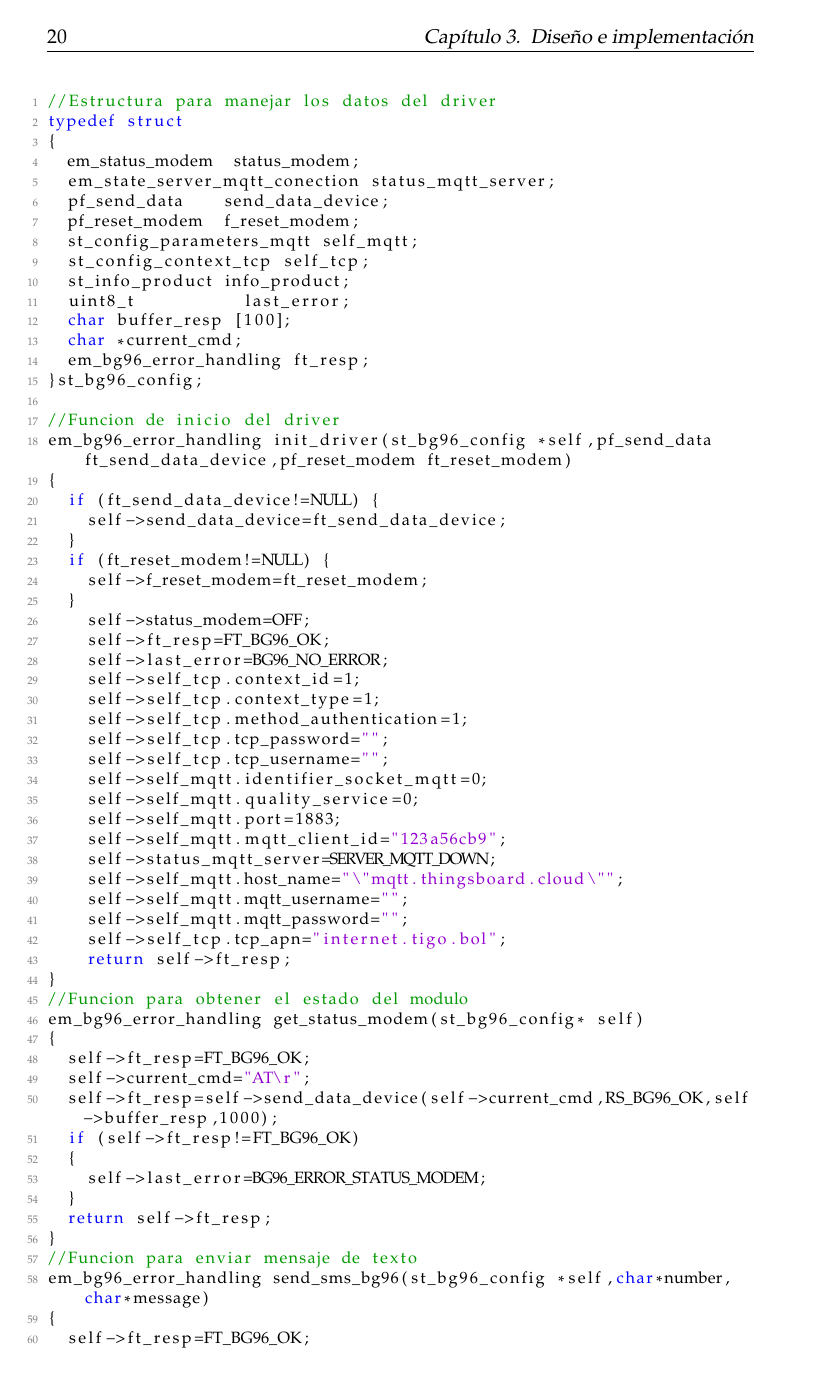
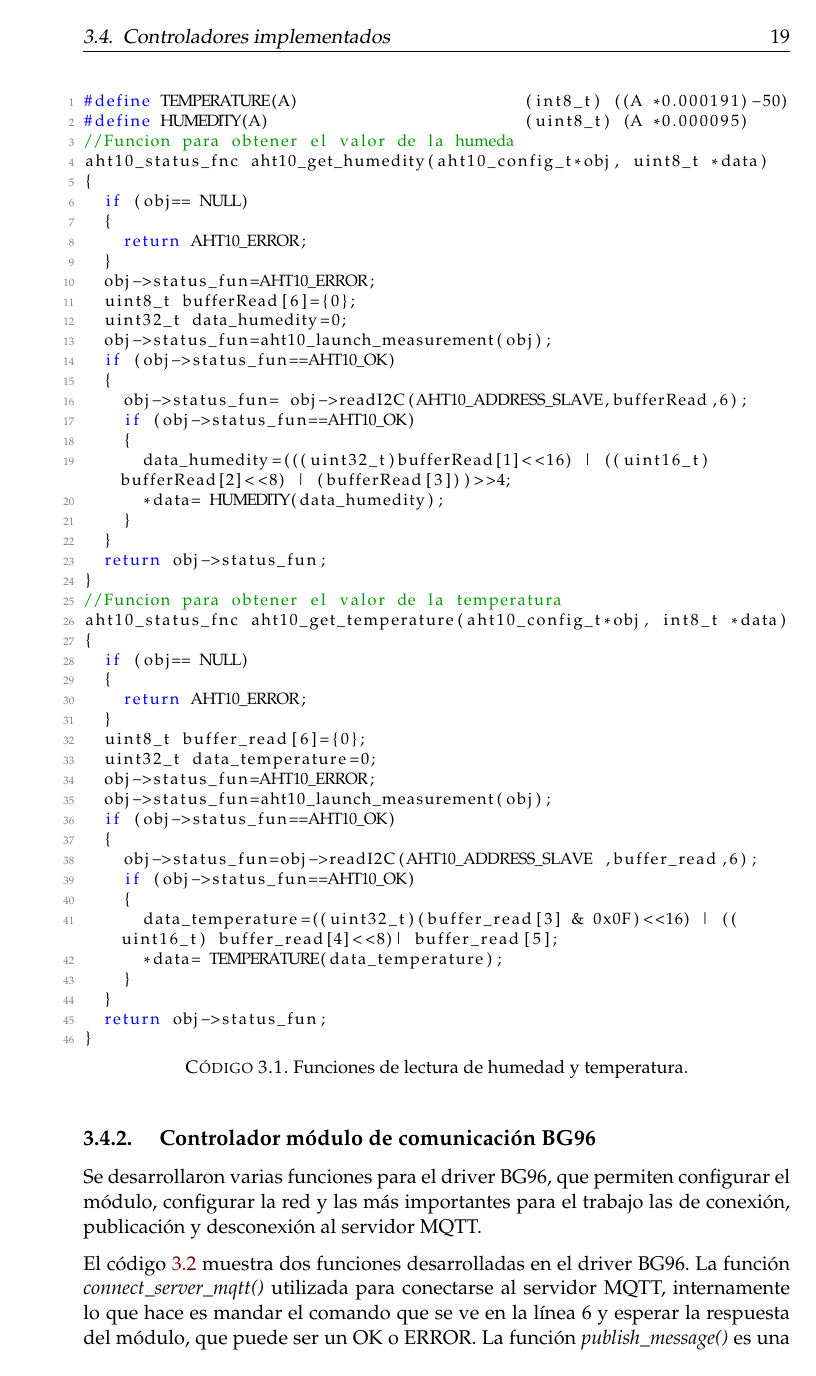
Before and after one commit to mario739/memoria_CESE, a LaTeX thesis (memoria.tex, which reads Chapters/Chapter3.tex): page 32 of 56 before the commit and page 31 of 54 after it. Compiled offline with pdfLaTeX.

Commit message:
capitulo 3 primeras correciones revisor

```diff
--- a/Chapters/Chapter3.tex
+++ b/Chapters/Chapter3.tex
@@ -195 +195,2 @@ En el codigo \ref{cod:codigo AHT10} se ven las funciones mas utilizadas del driv
 
+\begin{lstlisting}[label=cod:codigo funciones lectura ,caption=Funciones de lectura de humedad y temperatura.]  % Start your code-block
@@ -204 +197,4 @@ typedef struct
 
+#define TEMPERATURE(A)                       (int8_t) ((A *0.000191)-50)
+#define HUMEDITY(A)                          (uint8_t) (A *0.000095)
+//Funcion para obtener el valor de la humeda
@@ -255,71 +243,9 @@ aht10_status_fnc aht10_get_temperature(aht10_config_t*obj, int8_t *data)
 }
 \end{lstlisting}
 
+\subsection{ Controlador módulo de comunicación BG96 }
+Se desarrollaron varias funciones para el driver BG96, que permiten configurar el módulo, configurar la red y las más importantes para el trabajo las de conexión, publicación y desconexión al servidor MQTT.
 
-\subsection{ Controlador módulo de comunicación BG96 }
-En el codigo \ref{cod:driver bg96} se muestran las funciones mas utilizadas por el firmware del driver que son las de configuracion y activacion del APN, conexion y desconexion al servidor MQTT.
+El código \ref{cod:driver bg96} muestra dos funciones desarrolladas en el driver BG96. La función \emph{connect\_server\_mqtt()} utilizada para conectarse al servidor MQTT, internamente lo que hace es mandar el comando que se ve en la línea 6 y esperar la respuesta del módulo, que puede ser un OK o ERROR. La función \emph{publish\_message()} es una de las más utilizadas por el firmware, es la encargada de publicar la trama JSON que contiene los datos de los sensores al tópico configurado inicialmente.
+\begin{lstlisting}[label=cod:driver bg96,caption=Función de conexión y publicación al broker MQTT.]  % Start your code-block
 
-\begin{lstlisting}[label=cod:driver bg96,caption=Funciones principales del driver del sensor AHT10.]  % Start your code-block
-
-//Estructura para manejar los datos del driver
-typedef struct
-{
-  em_status_modem  status_modem;
-  em_state_server_mqtt_conection status_mqtt_server;
-  pf_send_data    send_data_device;
-  pf_reset_modem  f_reset_modem;
-  st_config_parameters_mqtt self_mqtt;
-  st_config_context_tcp self_tcp;
-  st_info_product info_product;
-  uint8_t           last_error;
-  char buffer_resp [100];
-  char *current_cmd;
-  em_bg96_error_handling ft_resp;
-}st_bg96_config;
-
-//Funcion de inicio del driver
-em_bg96_error_handling init_driver(st_bg96_config *self,pf_send_data ft_send_data_device,pf_reset_modem ft_reset_modem)
-{
-  if (ft_send_data_device!=NULL) {
-    self->send_data_device=ft_send_data_device;
-  }
-  if (ft_reset_modem!=NULL) {
-    self->f_reset_modem=ft_reset_modem;
-  }
-    self->status_modem=OFF;
-    self->ft_resp=FT_BG96_OK;
-    self->last_error=BG96_NO_ERROR;
-    self->self_tcp.context_id=1;
-    self->self_tcp.context_type=1;
-    self->self_tcp.method_authentication=1;
-    self->self_tcp.tcp_password="";
-    self->self_tcp.tcp_username="";
-    self->self_mqtt.identifier_socket_mqtt=0;
-    self->self_mqtt.quality_service=0;
-    self->self_mqtt.port=1883;
-    self->self_mqtt.mqtt_client_id="123a56cb9";
-    self->status_mqtt_server=SERVER_MQTT_DOWN;
-    self->self_mqtt.host_name="\"mqtt.thingsboard.cloud\"";
-    self->self_mqtt.mqtt_username="";
-    self->self_mqtt.mqtt_password="";
-    self->self_tcp.tcp_apn="internet.tigo.bol";
-    return self->ft_resp;
-}
-//Funcion para obtener el estado del modulo
-em_bg96_error_handling get_status_modem(st_bg96_config* self)
-{
-  self->ft_resp=FT_BG96_OK;
-  self->current_cmd="AT\r";
-  self->ft_resp=self->send_data_device(self->current_cmd,RS_BG96_OK,self->buffer_resp,1000);
-  if (self->ft_resp!=FT_BG96_OK)
-  {
-    self->last_error=BG96_ERROR_STATUS_MODEM;
-  }
-  return self->ft_resp;
-}
-//Funcion para enviar mensaje de texto
-em_bg96_error_handling send_sms_bg96(st_bg96_config *self,char*number,char*message)
-{
-  self->ft_resp=FT_BG96_OK;
-  char buffer_message[256];
-  char buffer_number[20];
```
Also changed, not shown: Chapters/Chapter3.tex (120 more changed lines), 9 other files. Lines whose indentation alone changed are shown as unchanged.
